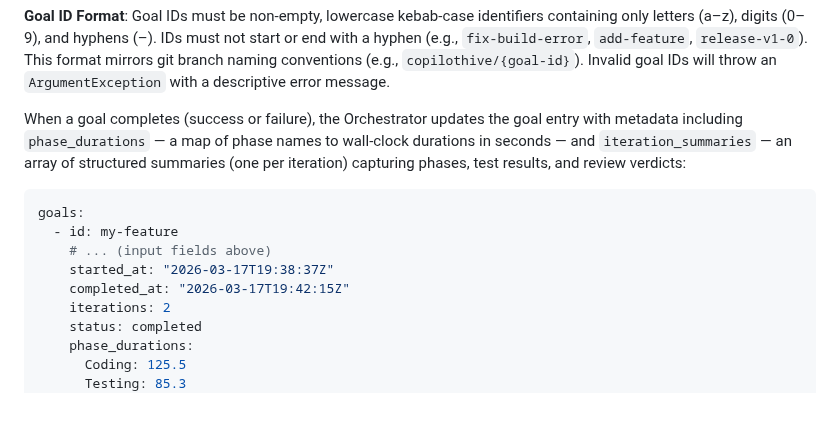
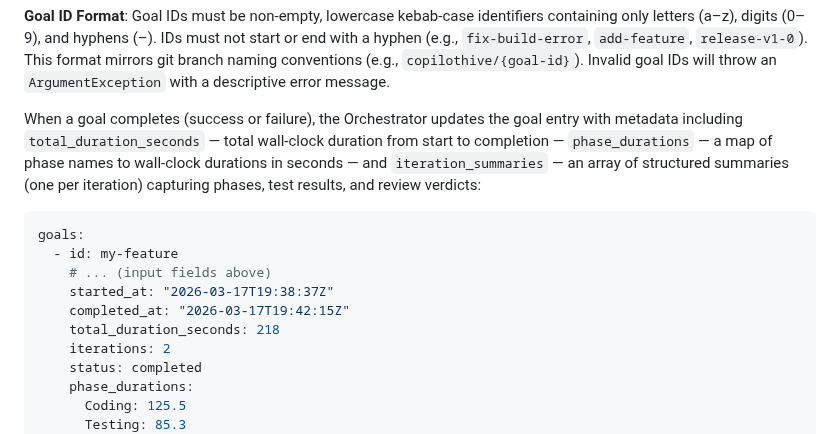
Before and after one commit to robkaandorp/CopilotHive, a Markdown page: README.md, the part around the change. Rendered like a GitHub page; blank space fills up the shorter version.

Commit message:
docs: update documentation for elapsed time logging feature and total_duration_seconds field in goals.yaml

````diff
--- a/README.md
+++ b/README.md
@@ -90,7 +90,7 @@ goals:
 
 **Goal ID Format**: Goal IDs must be non-empty, lowercase kebab-case identifiers containing only letters (a–z), digits (0–9), and hyphens (–). IDs must not start or end with a hyphen (e.g., `fix-build-error`, `add-feature`, `release-v1-0`). This format mirrors git branch naming conventions (e.g., `copilothive/{goal-id}`). Invalid goal IDs will throw an `ArgumentException` with a descriptive error message.
 
-When a goal completes (success or failure), the Orchestrator updates the goal entry with metadata including `phase_durations` — a map of phase names to wall-clock durations in seconds — and `iteration_summaries` — an array of structured summaries (one per iteration) capturing phases, test results, and review verdicts:
+When a goal completes (success or failure), the Orchestrator updates the goal entry with metadata including `total_duration_seconds` — total wall-clock duration from start to completion — `phase_durations` — a map of phase names to wall-clock durations in seconds — and `iteration_summaries` — an array of structured summaries (one per iteration) capturing phases, test results, and review verdicts:
 
 ```yaml
 goals:
@@ -98,6 +98,7 @@ goals:
     # ... (input fields above)
     started_at: "2026-03-17T19:38:37Z"
     completed_at: "2026-03-17T19:42:15Z"
+    total_duration_seconds: 218
     iterations: 2
     status: completed
     phase_durations:
````
Also changed, not shown: CHANGELOG.md (+2 -0 lines).
